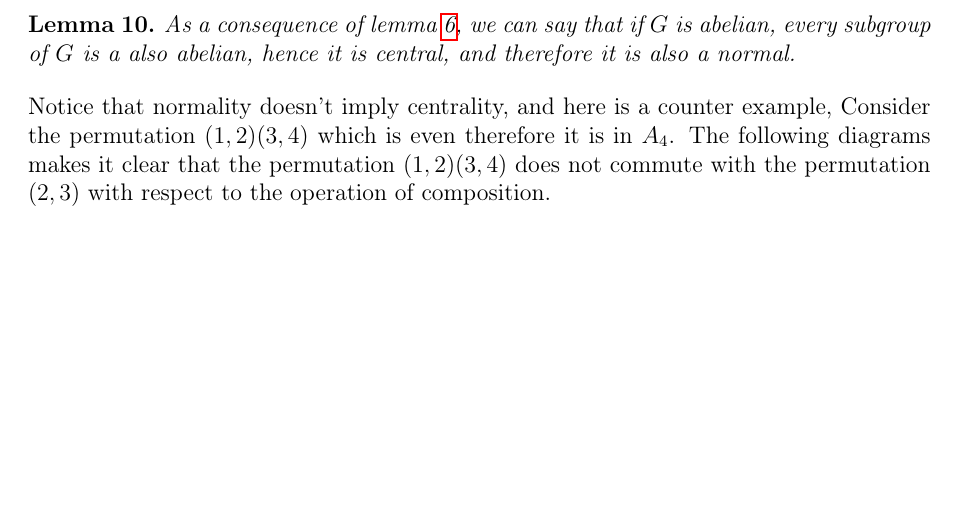
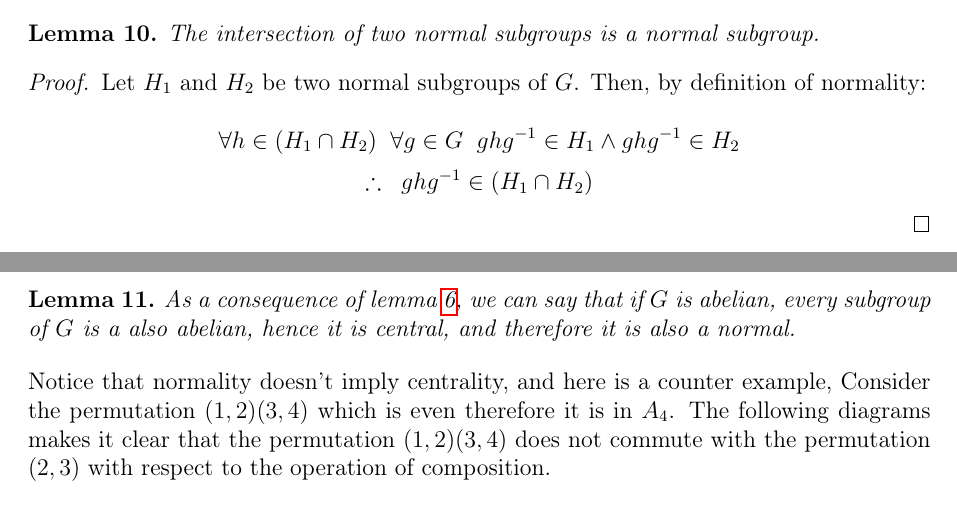
Before and after one commit to fDero/MathRecap, a LaTeX document (GaloisTheory/Main.tex, which reads GaloisTheory/GROUPS/AlternatingGroup.tex): part of page 10 of 14 before the commit and two parts of pages 9 and 10 of 14 after it, the two joined at a grey line, cut at the place of the change, the shorter picture padded with empty space. Compiled offline with pdfLaTeX.

Commit message:
Update the alterning group chapter

```diff
--- a/GaloisTheory/GROUPS/AlternatingGroup.tex
+++ b/GaloisTheory/GROUPS/AlternatingGroup.tex
@@ -97,6 +97,16 @@ $S_n$ is not Galois-solvable for $n \geq 5$.
     length-2-cycles, which is an even number, hence $ghg^{-1}$ is an even permutation. Since
     $ghg^{-1}$ is an even permutation, we can conclude that $ghg^{-1} \in A_n$. This means that
     $A_n$ is closed under conjugation, hence it is a normal subgroup of $S_n$. \\
+\end{proof} \vspace{0.2em}
+
+\begin{lemma}
+    The intersection of two normal subgroups is a normal subgroup.
+\end{lemma}
+\begin{proof}
+    Let $H_1$ and $H_2$ be two normal subgroups of $G$. Then, by definition of normality:
+
+    $$ \forall h \in (H_1 \cap H_2) \;\;\forall g \in G\;\; ghg^{-1} \in H_1 \land ghg^{-1} \in H_2 $$
+    $$ \therefore\;\; ghg^{-1} \in (H_1 \cap H_2) $$
 \end{proof} \vspace{0.2em}
 
 \newpage
```
